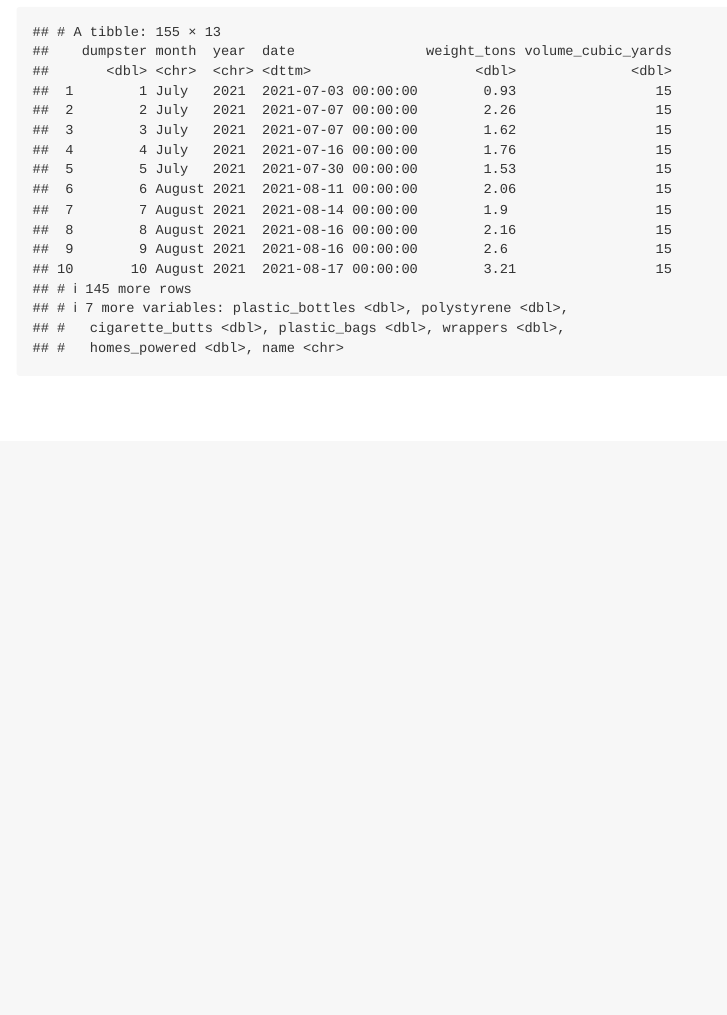
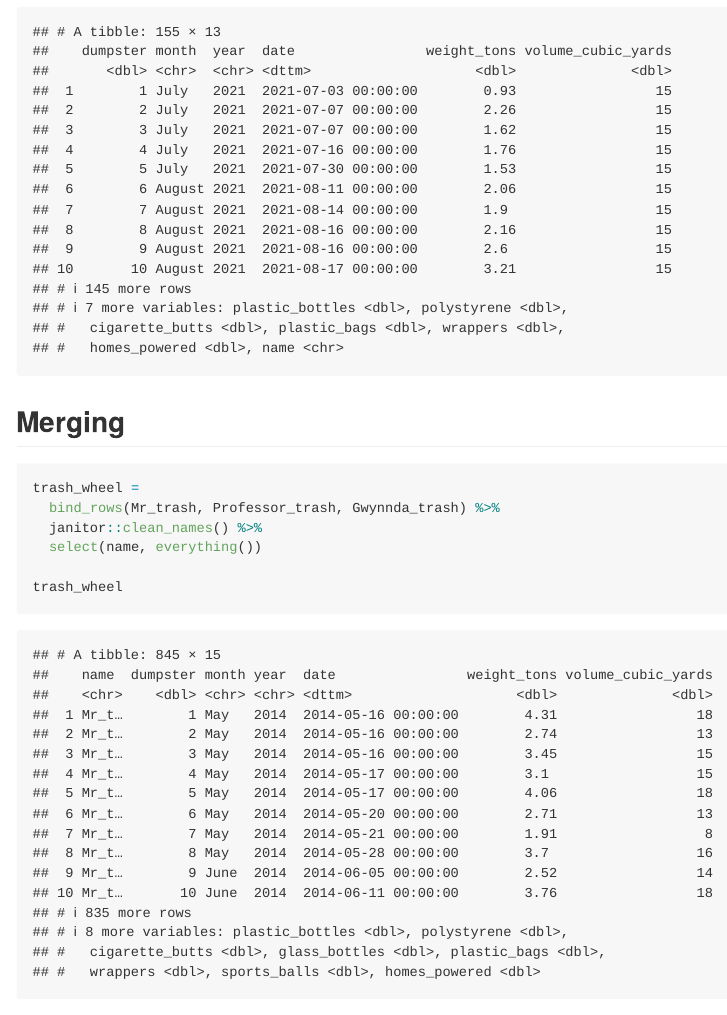
Before and after one commit to Rain9889/p8105_hw2_yw3995, an R Markdown document (p8105_hw2_yw3995.Rmd): the page in a window 1100 px wide, from 4990 px down. Rendered offline with R 4.5, knitr and Pandoc, with nearby package versions; long lines of code are wrapped; column names are cleaned by a stand-in for the janitor package.

Commit message:
Question 2 - merge these three datasets

````diff
--- a/p8105_hw2_yw3995.Rmd
+++ b/p8105_hw2_yw3995.Rmd
@@ -139,3 +139,14 @@ Gwynnda_trash$year = as.character(Gwynnda_trash$year)
 
 Gwynnda_trash
 ```
+
+## Merging
+
+```{r, message = FALSE}
+trash_wheel =
+  bind_rows(Mr_trash, Professor_trash, Gwynnda_trash) %>%
+  janitor::clean_names() %>%
+  select(name, everything())
+
+trash_wheel
+```
````
Also changed, not shown: p8105_hw2_yw3995.md.
